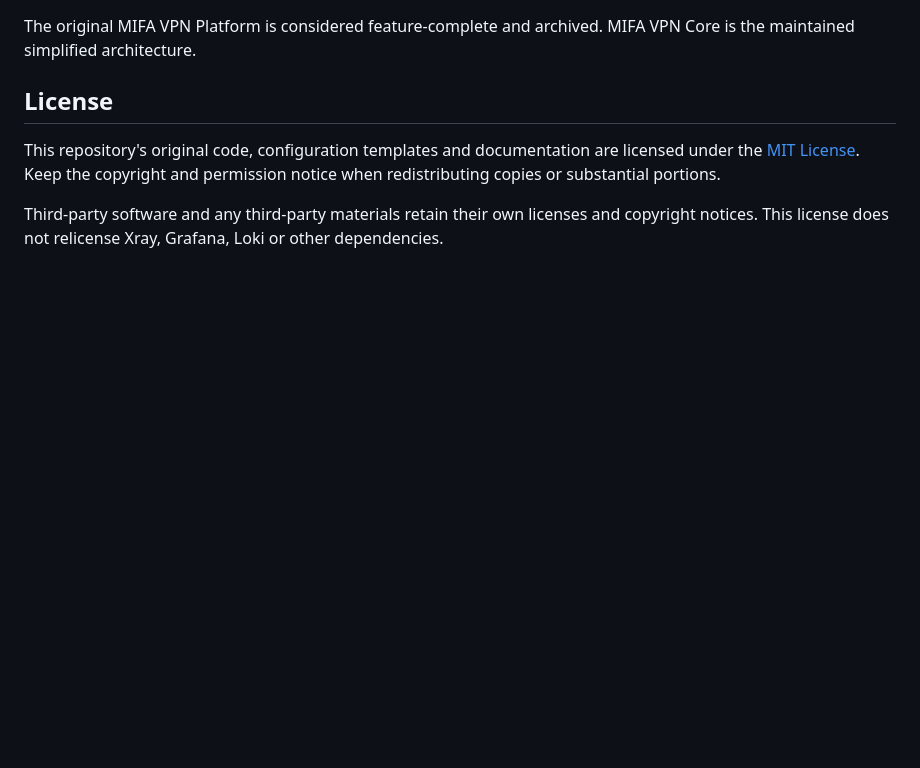
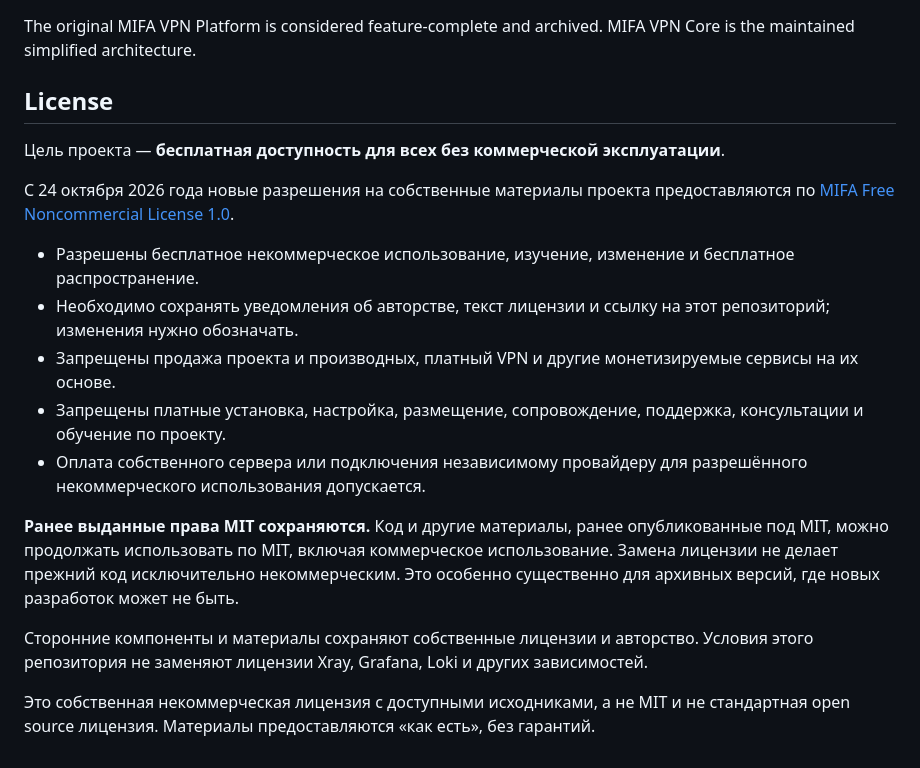
Before and after one commit to kolpakovden/mifa-vpn-core, a Markdown page: README.md, the part around the change. GitHub-like rendering; blank space fills up the shorter version.

Commit message:
Document free noncommercial use and paid-service restrictions

```diff
--- a/README.md
+++ b/README.md
@@ -136,6 +136,18 @@ The original MIFA VPN Platform is considered feature-complete and archived. MIFA
 
 ## License
 
-This repository's original code, configuration templates and documentation are licensed under the [MIT License](LICENSE). Keep the copyright and permission notice when redistributing copies or substantial portions.
+Цель проекта — **бесплатная доступность для всех без коммерческой эксплуатации**.
 
-Third-party software and any third-party materials retain their own licenses and copyright notices. This license does not relicense Xray, Grafana, Loki or other dependencies.
+С 24 октября 2026 года новые разрешения на собственные материалы проекта предоставляются по [MIFA Free Noncommercial License 1.0](LICENSE).
+
+- Разрешены бесплатное некоммерческое использование, изучение, изменение и бесплатное распространение.
+- Необходимо сохранять уведомления об авторстве, текст лицензии и ссылку на этот репозиторий; изменения нужно обозначать.
+- Запрещены продажа проекта и производных, платный VPN и другие монетизируемые сервисы на их основе.
+- Запрещены платные установка, настройка, размещение, сопровождение, поддержка, консультации и обучение по проекту.
+- Оплата собственного сервера или подключения независимому провайдеру для разрешённого некоммерческого использования допускается.
+
+**Ранее выданные права MIT сохраняются.** Код и другие материалы, ранее опубликованные под MIT, можно продолжать использовать по MIT, включая коммерческое использование. Замена лицензии не делает прежний код исключительно некоммерческим. Это особенно существенно для архивных версий, где новых разработок может не быть.
+
+Сторонние компоненты и материалы сохраняют собственные лицензии и авторство. Условия этого репозитория не заменяют лицензии Xray, Grafana, Loki и других зависимостей.
+
+Это собственная некоммерческая лицензия с доступными исходниками, а не MIT и не стандартная open source лицензия. Материалы предоставляются «как есть», без гарантий.
```
